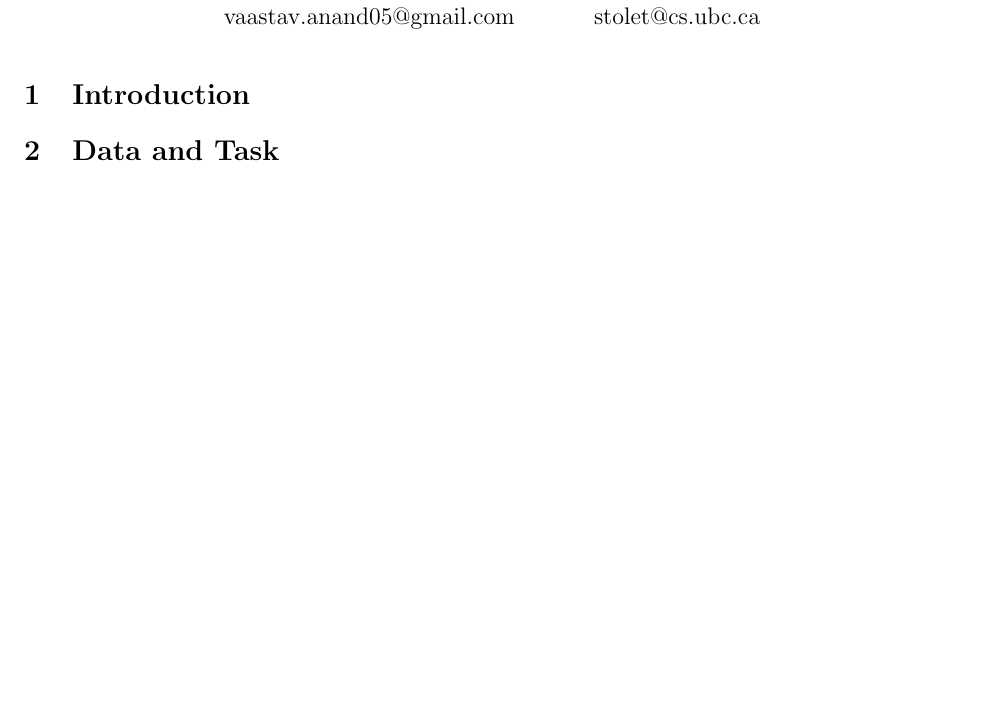
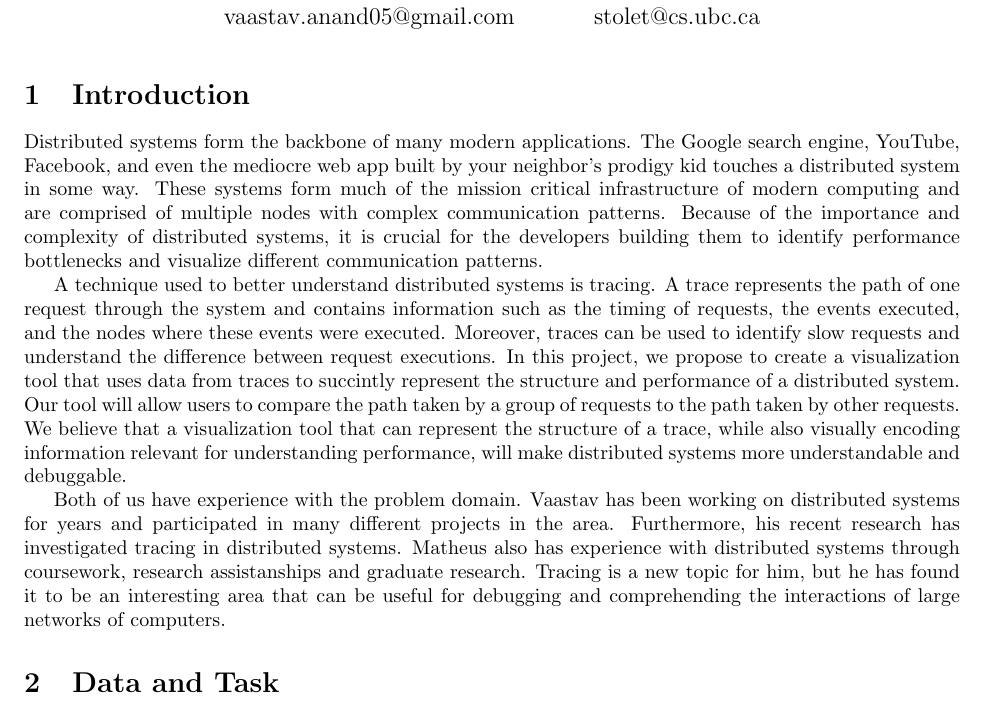
Before and after one commit to vaastav/TraViz, a LaTeX document (proposal/proposal.tex): part of the page, cut so that both start at the same text, the shorter picture padded with empty space. Compiled offline with pdfLaTeX.

Commit message:
Add introduction

```diff
--- a/proposal/proposal.tex
+++ b/proposal/proposal.tex
@@ -17,6 +17,30 @@
 
 \section{Introduction}
 
+Distributed systems form the backbone of many modern applications. The Google search engine,
+YouTube, Facebook, and even the mediocre web app built by your neighbor's prodigy kid touches
+a distributed system in some way. These systems form much of the mission critical infrastructure
+of modern computing and are comprised of multiple nodes with complex communication patterns. Because
+of the importance and complexity of distributed systems, it is crucial for the developers building
+them to identify performance bottlenecks and visualize different communication patterns.
+
+A technique used to better understand distributed systems is tracing. A trace represents the
+path of one request through the system and contains information such as the timing of requests,
+the events executed, and the nodes where these events were executed. Moreover, traces can be used
+to identify slow requests and understand the difference between request executions. In this project, we
+propose to create a visualization tool that uses data from traces to succintly represent the structure
+and performance of a distributed system. Our tool will allow users to compare the path taken by a group
+of requests to the path taken by other requests. We believe that a visualization tool that can represent the
+structure of a trace, while also visually encoding information relevant for understanding performance,
+will make distributed systems more understandable and debuggable.
+
+Both of us have experience with the problem domain. Vaastav has been working on distributed systems for years
+and participated in many different projects in the area. Furthermore, his recent research has investigated
+tracing in distributed systems. Matheus also has experience with distributed systems through coursework,
+research assistanships and graduate research. Tracing is a new topic for him, but he has found it to be
+an interesting area that can be useful for debugging and comprehending the interactions of large networks
+of computers.
+
 \section{Data and Task}
 
 \section{Proposed Solution}
```
